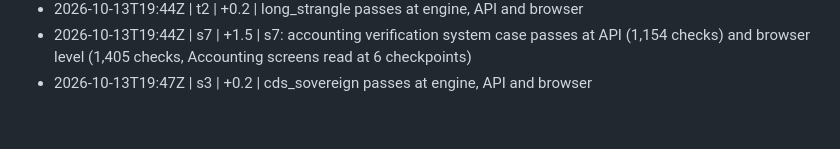
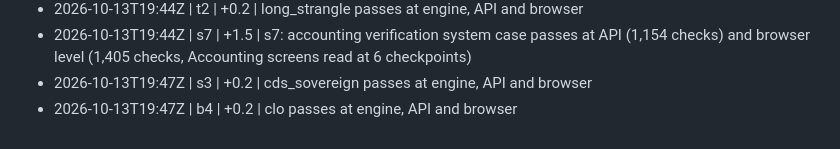
Before and after one commit to shafferusa/-ShafferDeskTerminal, a Markdown page: docs/work/LOG.md, the part around the change. GitHub-like rendering.

```diff
--- a/docs/work/LOG.md
+++ b/docs/work/LOG.md
@@ -232,3 +232,4 @@
 - 2026-10-13T19:44Z | t2 | +0.2 | long_strangle passes at engine, API and browser
 - 2026-10-13T19:44Z | s7 | +1.5 | s7: accounting verification system case passes at API (1,154 checks) and browser level (1,405 checks, Accounting screens read at 6 checkpoints)
 - 2026-10-13T19:47Z | s3 | +0.2 | cds_sovereign passes at engine, API and browser
+- 2026-10-13T19:47Z | b4 | +0.2 | clo passes at engine, API and browser
```
Also changed, not shown: docs/work/RESUME.md (+1 -1 lines), 1 other file.
